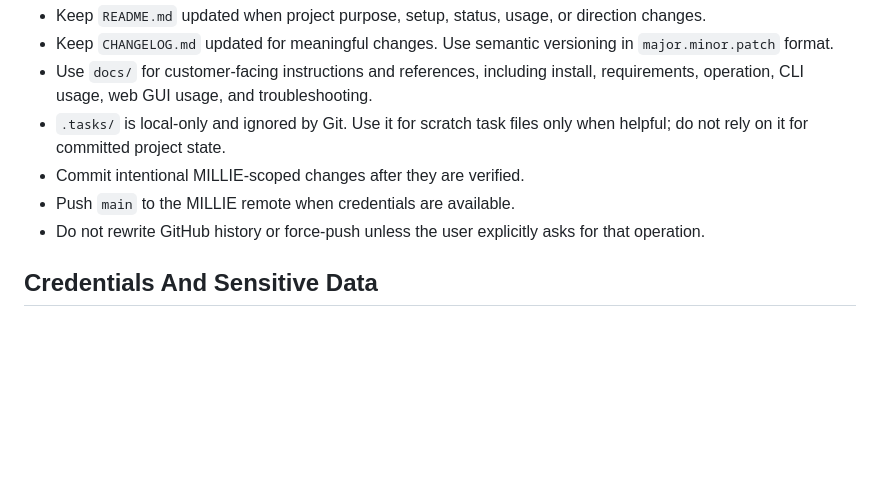
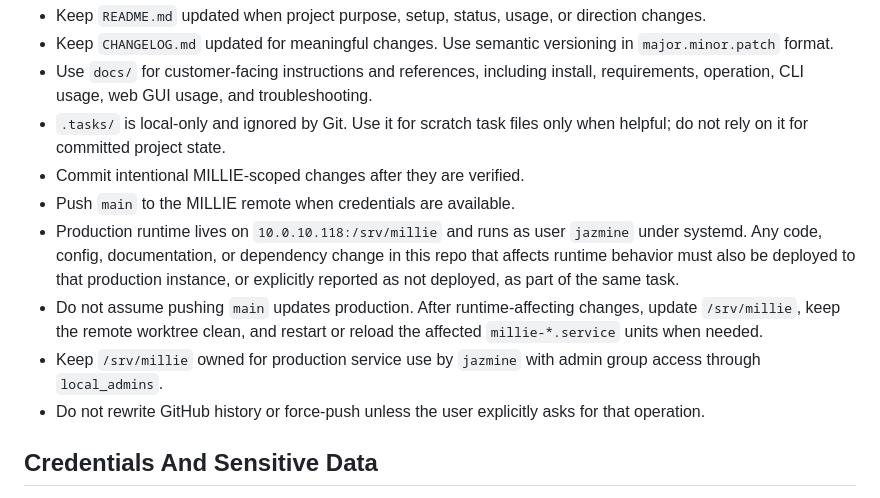
Before and after one commit to AznIronMan/MILLIE, a Markdown page: AGENTS.md, the part around the change. GitHub-like rendering; blank space fills up the shorter version.

```diff
--- a/AGENTS.md
+++ b/AGENTS.md
@@ -14,6 +14,9 @@ This repository was reset for a fresh 1.0.0 start on 2026-05-31. The previous im
 - `.tasks/` is local-only and ignored by Git. Use it for scratch task files only when helpful; do not rely on it for committed project state.
 - Commit intentional MILLIE-scoped changes after they are verified.
 - Push `main` to the MILLIE remote when credentials are available.
+- Production runtime lives on `10.0.10.118:/srv/millie` and runs as user `jazmine` under systemd. Any code, config, documentation, or dependency change in this repo that affects runtime behavior must also be deployed to that production instance, or explicitly reported as not deployed, as part of the same task.
+- Do not assume pushing `main` updates production. After runtime-affecting changes, update `/srv/millie`, keep the remote worktree clean, and restart or reload the affected `millie-*.service` units when needed.
+- Keep `/srv/millie` owned for production service use by `jazmine` with admin group access through `local_admins`.
 - Do not rewrite GitHub history or force-push unless the user explicitly asks for that operation.
 
 ## Credentials And Sensitive Data
```
Also changed, not shown: CHANGELOG.md (+1 -0 lines), README.md (+18 -5 lines).
